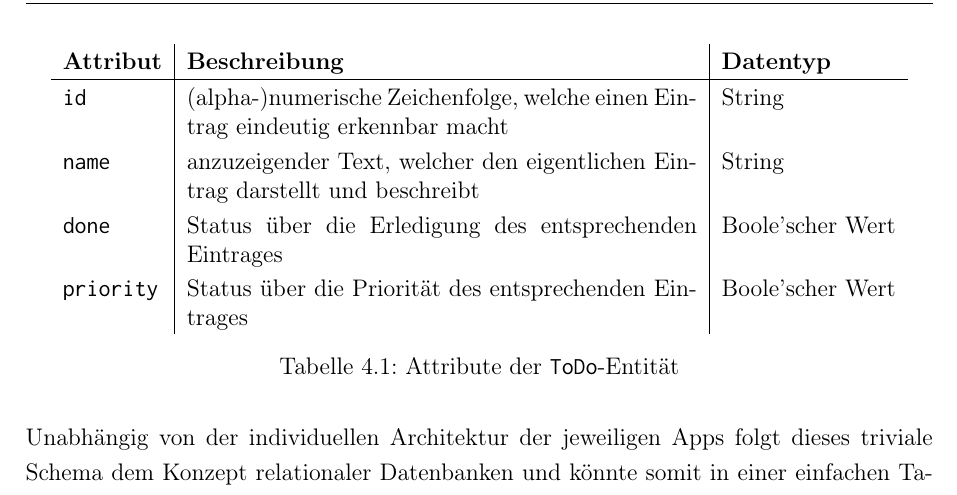
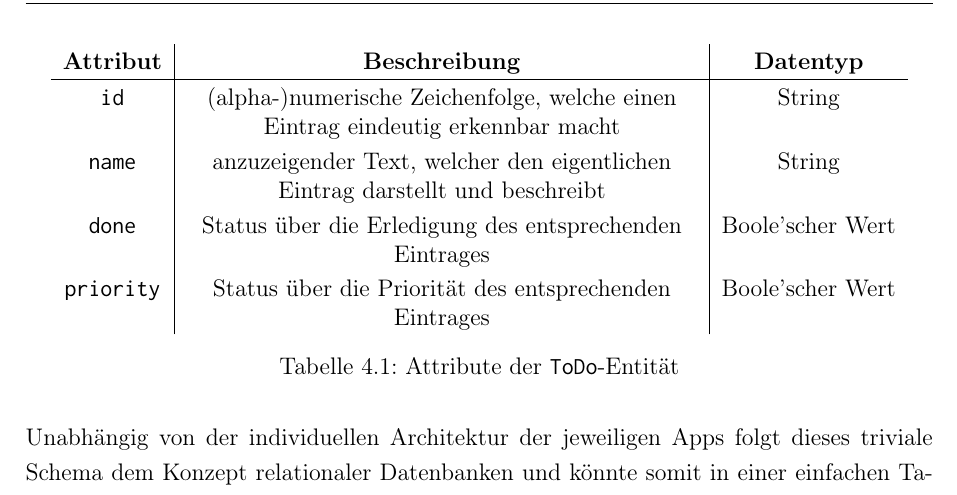
Before and after one commit to oliver-rudzinski/pwa-research-project, a LaTeX thesis (thesis-fix/T3101_root.tex, which reads thesis-fix/main-matter/4_Architektur/4-2_Speicherung_der_Daten.tex): part of page 39 of 82, cut so that both start at the same text. Compiled offline with pdfLaTeX; a LaTeX package or settings file that is missing is left out.

Commit message:
Update 4-2_Speicherung_der_Daten.tex

```diff
--- a/thesis-fix/main-matter/4_Architektur/4-2_Speicherung_der_Daten.tex
+++ b/thesis-fix/main-matter/4_Architektur/4-2_Speicherung_der_Daten.tex
@@ -4,7 +4,7 @@ Die Datenbank muss auf eine Weise angelegt werden, dass ihre Daten (d.\ h. To-Do
 {\setlength{\extrarowheight}{3pt}%
 \begin{table}[h!]
 	\centering
-	\begin{tabular}{l|p{9cm}|l}
+	\begin{tabular}{c|>{\centering\arraybackslash}p{9cm}|c}
 		\textbf{Attribut} & \textbf{Beschreibung} & \textbf{Datentyp} \\ \hline
 		\texttt{id}          & (alpha-)numerische Zeichenfolge, welche einen Eintrag eindeutig erkennbar macht                    & String   \\
 		\texttt{name}            & anzuzeigender Text, welcher den eigentlichen Eintrag darstellt und beschreibt                   & String                              \\
```
